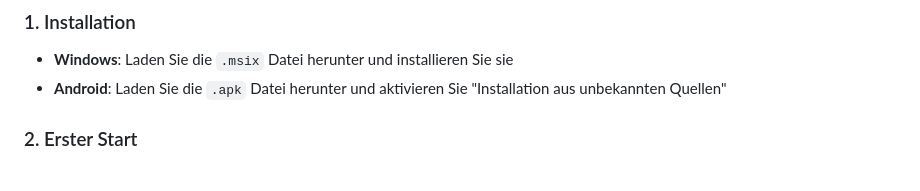
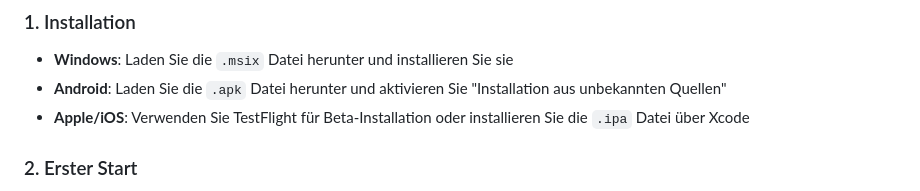
Before and after one commit to rsutter98/NdcApp, a Markdown page: BENUTZERHANDBUCH.md, the part around the change. Drawn GitHub-style.

```diff
--- a/BENUTZERHANDBUCH.md
+++ b/BENUTZERHANDBUCH.md
@@ -7,6 +7,7 @@ Eine ausführliche Anleitung zur Nutzung der NdcApp für Konferenzteilnehmer.
 ### 1. Installation
 - **Windows**: Laden Sie die `.msix` Datei herunter und installieren Sie sie
 - **Android**: Laden Sie die `.apk` Datei herunter und aktivieren Sie "Installation aus unbekannten Quellen"
+- **Apple/iOS**: Verwenden Sie TestFlight für Beta-Installation oder installieren Sie die `.ipa` Datei über Xcode
 
 ### 2. Erster Start
 1. Öffnen Sie die NdcApp
```
Also changed, not shown: README.md (+20 -2 lines).
